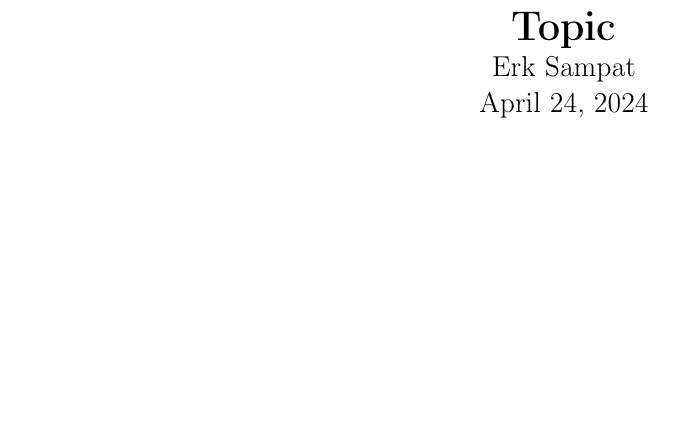
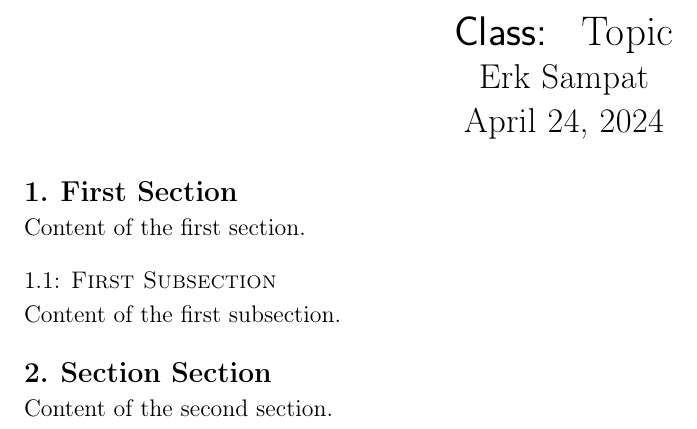
Before and after one commit to SAR-mango/latex-templates, a LaTeX document (explainers/explainers.tex, which reads explainers/setup.tex): part of the page, cut so that both start at the same text, the shorter picture padded with empty space. Compiled offline with pdfLaTeX.

Commit message:
update explainers

```diff
--- a/explainers/explainers.tex
+++ b/explainers/explainers.tex
@@ -1,7 +1,14 @@
-\title{Topic}
+\title{{\fontfamily{lmss}\selectfont Class: } Topic}
 \author{Erk Sampat}
 \input{setup}
 \input{commands}
 \begin{document}
 \maketitle
+\section{First Section}
+Content of the first section.
+\subsection{First Subsection}
+Content of the first subsection.
+\section{Section Section}
+Content of the second section.
+
 \end{document}
--- a/explainers/setup.tex
+++ b/explainers/setup.tex
@@ -12,51 +12,36 @@
 \usetikzlibrary{calc,karnaugh,positioning}
 \usepackage[american]{circuitikz}
 \usepackage{siunitx}
+\usepackage{changepage}
 \usepackage{datetime}
 \usepackage[T1]{fontenc}
-\usepackage{mathtools}
 \usepackage{makecell}
 
 \pgfplotsset{compat=newest}
-\pgfplotsset{
-	standard/.style={
-		trig format=rad,
-		axis x line=middle,
-		axis y line=middle,
-		enlarge x limits=0.1,
-		enlarge y limits=0.1,
-		x label style={right},
-		y label style={above},
-		axis line style={-Stealth,semithick},
-		major tick style={thick,black},
-		extra x tick labels={\empty},
-		extra y tick labels={\empty}
-	}
-}
 
-\tikzset{every karnaugh/.style={
-	American style,kmlabel left/.style={black, font=\small, left=2pt}, kmlabel top/.style={black, font=\small, above=1pt}
-}}
+\tikzset{every karnaugh/.style={American style,kmlabel left/.style={black, font=\small, left=2pt}, kmlabel top/.style={black, font=\small, above=1pt}}}
 \tikzset{
-	grp/.style n args={3}{#1,fill=#1!30,
+	grp/.style n args={3}{#1,
+		thick,
 		minimum width=#2\kmunitlength,
 		minimum height=#3\kmunitlength,
 		rounded corners=0.2\kmunitlength,
-	fill opacity=0.6,
 		rectangle,draw}
 }
 
-\setlength{\arrayrulewidth}{0.5mm}
-\setlength{\tabcolsep}{1em}
+\newdateformat{monthyeardate}{\monthname[\THEMONTH] \THEDAY, \THEYEAR}
 
-\newdateformat{monthyeardate}{\monthname[\THEMONTH] \THEDAY, \THEYEAR}
+\titleformat{\section}{}{\large\textbf\thesection}{0em{\large\textbf. }}{\large\textbf}
+\titleformat{\subsection}{}{\thesubsection}{0em{: }}{\textsc}
+\titlespacing*{\section}{0em}{1em}{0.25em}
+\titlespacing*{\subsection}{0em}{1em}{0.25em}
 
 \makeatletter
 \def\@maketitle{
 	\centering
-	\LARGE\textbf \@title
+	\LARGE \@title
 	\par
-	\large \@author
+	\Large \@author
 	\par
 	\monthyeardate\today
 	\vskip 1em
```
Also changed, not shown: explainers/explainers.pdf. Lines whose indentation alone changed are shown as unchanged.
